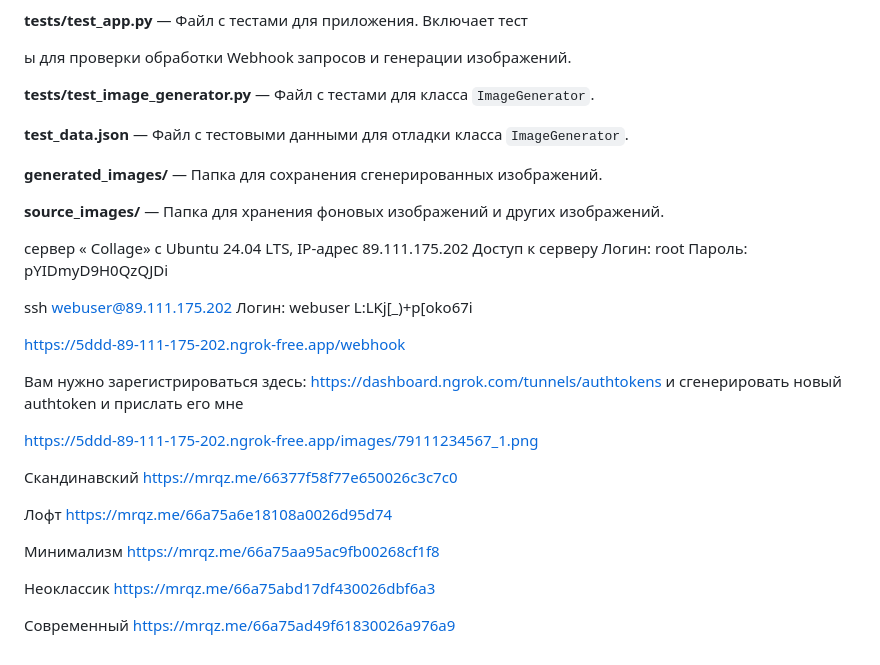
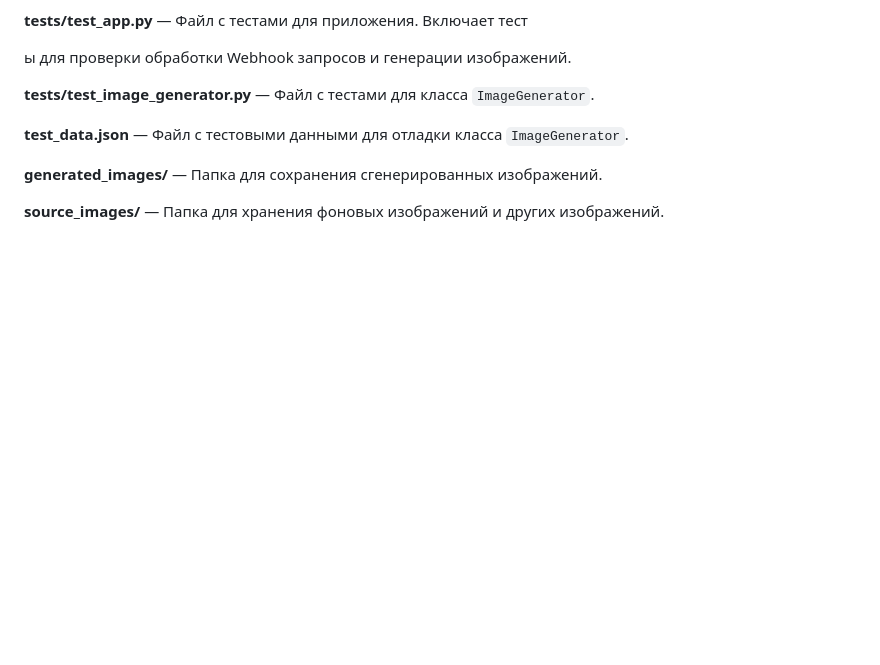
Before and after one commit to sergeychernyakov/your_design, a Markdown page: README.md, the part around the change. GitHub-like rendering; blank space fills up the shorter version.

```diff
--- a/README.md
+++ b/README.md
@@ -444,37 +444,3 @@ cp /path/to/new/image.png 1.png
 **generated_images/** — Папка для сохранения сгенерированных изображений.
 
 **source_images/** — Папка для хранения фоновых изображений и других изображений.
-
-
-сервер « Collage» с Ubuntu 24.04 LTS, IP-адрес 89.111.175.202
-Доступ к серверу
-Логин: root
-Пароль: pYIDmyD9H0QzQJDi
-
-ssh webuser@89.111.175.202
-Логин: webuser
-L:LKj[_)+p[oko67i
-
-https://5ddd-89-111-175-202.ngrok-free.app/webhook
-
-
-Вам нужно зарегистрироваться здесь: https://dashboard.ngrok.com/tunnels/authtokens
-и сгенерировать новый authtoken и прислать его мне
-
-https://5ddd-89-111-175-202.ngrok-free.app/images/79111234567_1.png
-
-
-Скандинавский
-https://mrqz.me/66377f58f77e650026c3c7c0
-
-Лофт
-https://mrqz.me/66a75a6e18108a0026d95d74
-
-Минимализм
-https://mrqz.me/66a75aa95ac9fb00268cf1f8
-
-Неоклассик
-https://mrqz.me/66a75abd17df430026dbf6a3
-
-Современный
-https://mrqz.me/66a75ad49f61830026a976a9
```
